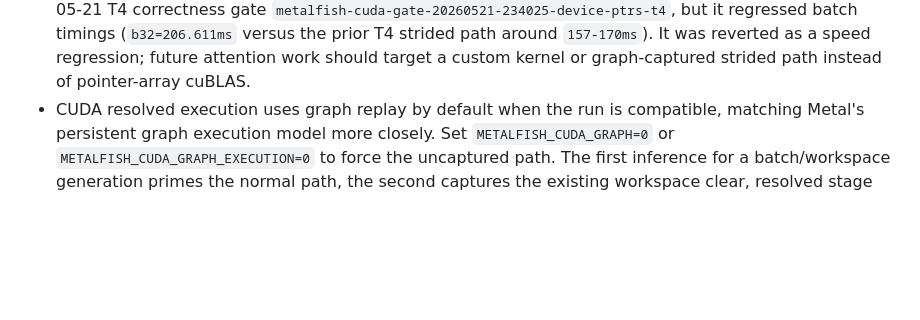
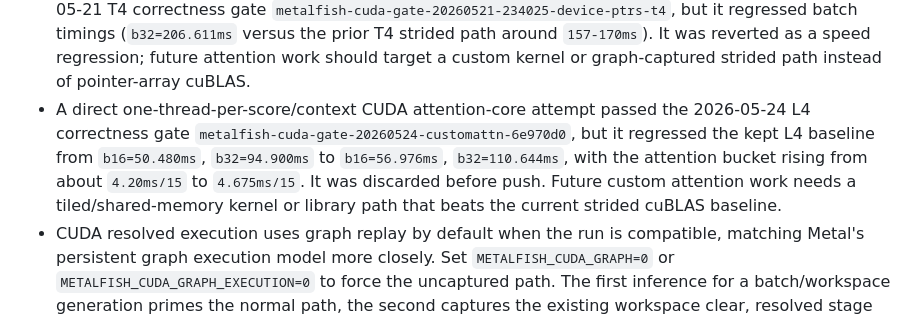
Before and after one commit to NripeshN/MetalFish, a Markdown page: docs/cross_platform_backend_plan.md, the part around the change. GitHub-like rendering; blank space fills up the shorter version.

Commit message:
Record rejected CUDA direct attention gate

```diff
--- a/docs/cross_platform_backend_plan.md
+++ b/docs/cross_platform_backend_plan.md
@@ -464,6 +464,14 @@ Current CUDA backend boundary:
   `157-170ms`). It was reverted as a speed regression; future attention work
   should target a custom kernel or graph-captured strided path instead of
   pointer-array cuBLAS.
+- A direct one-thread-per-score/context CUDA attention-core attempt passed the
+  2026-05-24 L4 correctness gate
+  `metalfish-cuda-gate-20260524-customattn-6e970d0`, but it regressed the kept
+  L4 baseline from `b16=50.480ms`, `b32=94.900ms` to `b16=56.976ms`,
+  `b32=110.644ms`, with the attention bucket rising from about `4.20ms/15` to
+  `4.675ms/15`. It was discarded before push. Future custom attention work
+  needs a tiled/shared-memory kernel or library path that beats the current
+  strided cuBLAS baseline.
 - CUDA resolved execution uses graph replay by default when the run is
   compatible, matching Metal's persistent graph execution model more closely.
   Set `METALFISH_CUDA_GRAPH=0` or `METALFISH_CUDA_GRAPH_EXECUTION=0` to force
```
